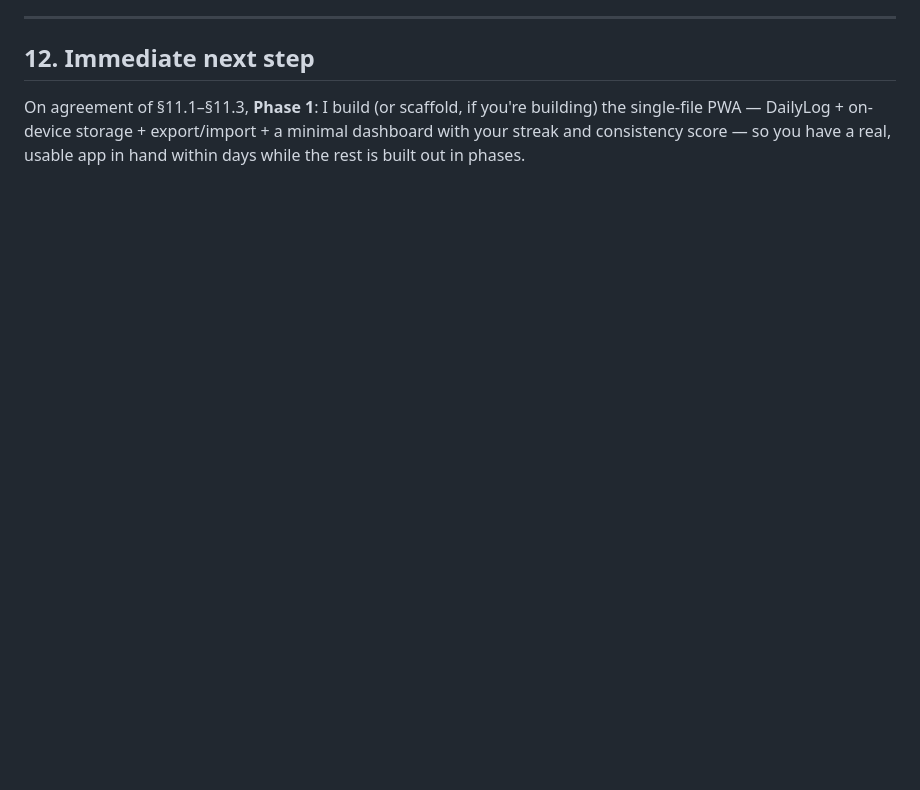
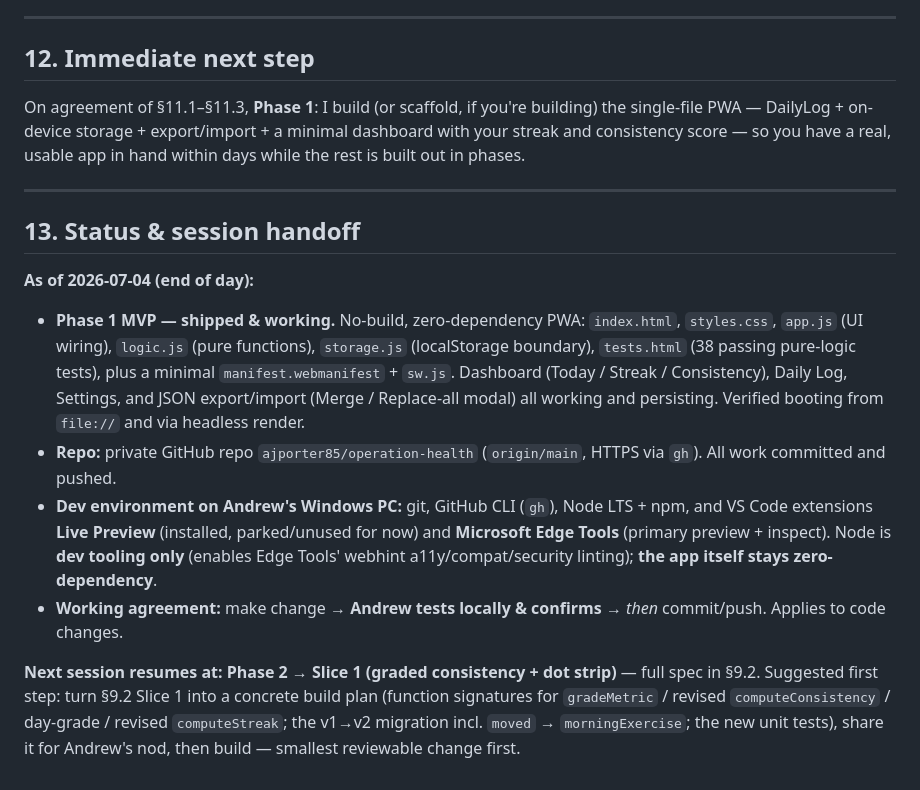
Before and after one commit to ajporter85/operation-health, a Markdown page: docs/Operation_Health_Technical_Design.md, the part around one of its changes. Rendered like a GitHub page; blank space fills up the shorter version.

```diff
--- a/docs/Operation_Health_Technical_Design.md
+++ b/docs/Operation_Health_Technical_Design.md
@@ -281,3 +335,30 @@ Not scheduled yet — captured so they aren't lost:
 ## 12. Immediate next step
 
 On agreement of §11.1–§11.3, **Phase 1**: I build (or scaffold, if you're building) the single-file PWA — DailyLog + on-device storage + export/import + a minimal dashboard with your streak and consistency score — so you have a real, usable app in hand within days while the rest is built out in phases.
+
+---
+
+## 13. Status & session handoff
+
+**As of 2026-07-04 (end of day):**
+
+- **Phase 1 MVP — shipped & working.** No-build, zero-dependency PWA: `index.html`,
+  `styles.css`, `app.js` (UI wiring), `logic.js` (pure functions), `storage.js`
+  (localStorage boundary), `tests.html` (38 passing pure-logic tests), plus a minimal
+  `manifest.webmanifest` + `sw.js`. Dashboard (Today / Streak / Consistency), Daily Log,
+  Settings, and JSON export/import (Merge / Replace-all modal) all working and persisting.
+  Verified booting from `file://` and via headless render.
+- **Repo:** private GitHub repo `ajporter85/operation-health` (`origin/main`, HTTPS via
+  `gh`). All work committed and pushed.
+- **Dev environment on Andrew's Windows PC:** git, GitHub CLI (`gh`), Node LTS + npm, and
+  VS Code extensions **Live Preview** (installed, parked/unused for now) and **Microsoft
+  Edge Tools** (primary preview + inspect). Node is **dev tooling only** (enables Edge
+  Tools' webhint a11y/compat/security linting); **the app itself stays zero-dependency**.
+- **Working agreement:** make change → **Andrew tests locally & confirms** → *then*
+  commit/push. Applies to code changes.
+
+**Next session resumes at: Phase 2 → Slice 1 (graded consistency + dot strip)** — full spec
+in §9.2. Suggested first step: turn §9.2 Slice 1 into a concrete build plan (function
+signatures for `gradeMetric` / revised `computeConsistency` / day-grade / revised
+`computeStreak`; the v1→v2 migration incl. `moved` → `morningExercise`; the new unit tests),
+share it for Andrew's nod, then build — smallest reviewable change first.
```
Also changed, not shown: other parts of docs/Operation_Health_Technical_Design.md (+102 -48 lines).
